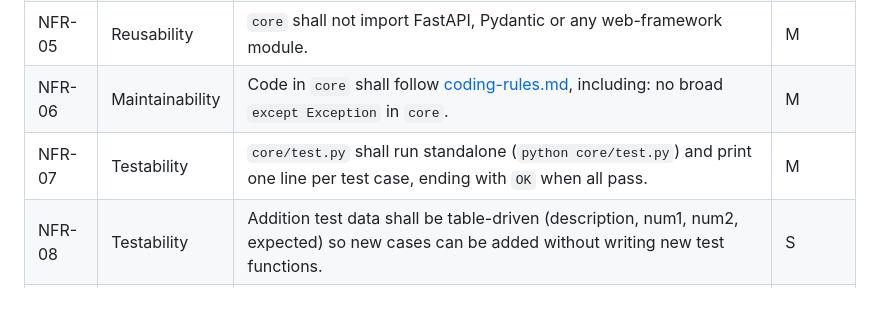
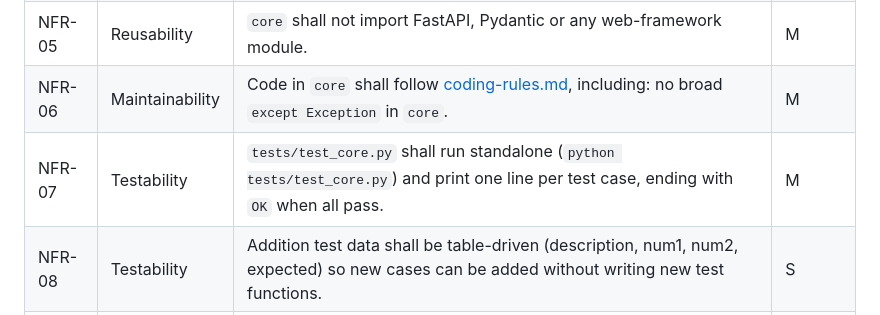
Before and after one commit to icarus7185/Add2Num, a Markdown page: docs/requirements-spec.md, the part around the change. Rendered like a GitHub page.

```diff
--- a/docs/requirements-spec.md
+++ b/docs/requirements-spec.md
@@ -177,7 +177,7 @@ Priority uses MoSCoW: **M** = Must, **S** = Should.
 | NFR-04 | Performance | A request with two 1,000,000-digit numbers shall complete without running out of memory, because of FR-15 (measured: ~0.6 s, 3 log entries). | S |
 | NFR-05 | Reusability | `core` shall not import FastAPI, Pydantic or any web-framework module. | M |
 | NFR-06 | Maintainability | Code in `core` shall follow [coding-rules.md](coding-rules.md), including: no broad `except Exception` in `core`. | M |
-| NFR-07 | Testability | `core/test.py` shall run standalone (`python core/test.py`) and print one line per test case, ending with `OK` when all pass. | M |
+| NFR-07 | Testability | `tests/test_core.py` shall run standalone (`python tests/test_core.py`) and print one line per test case, ending with `OK` when all pass. | M |
 | NFR-08 | Testability | Addition test data shall be table-driven (description, num1, num2, expected) so new cases can be added without writing new test functions. | S |
 | NFR-09 | Usability | All messages written by this application (UI, custom validation, calculation log) shall be in Vietnamese. Pydantic's built-in messages (e.g. `Field required`) stay in English. | M |
 | NFR-10 | Security | The UI shall render API data as text (`textContent`), never as HTML, to prevent script injection. | M |
```
Also changed, not shown: README.md (+15 -21 lines), demo.png (added), 4 other files.
